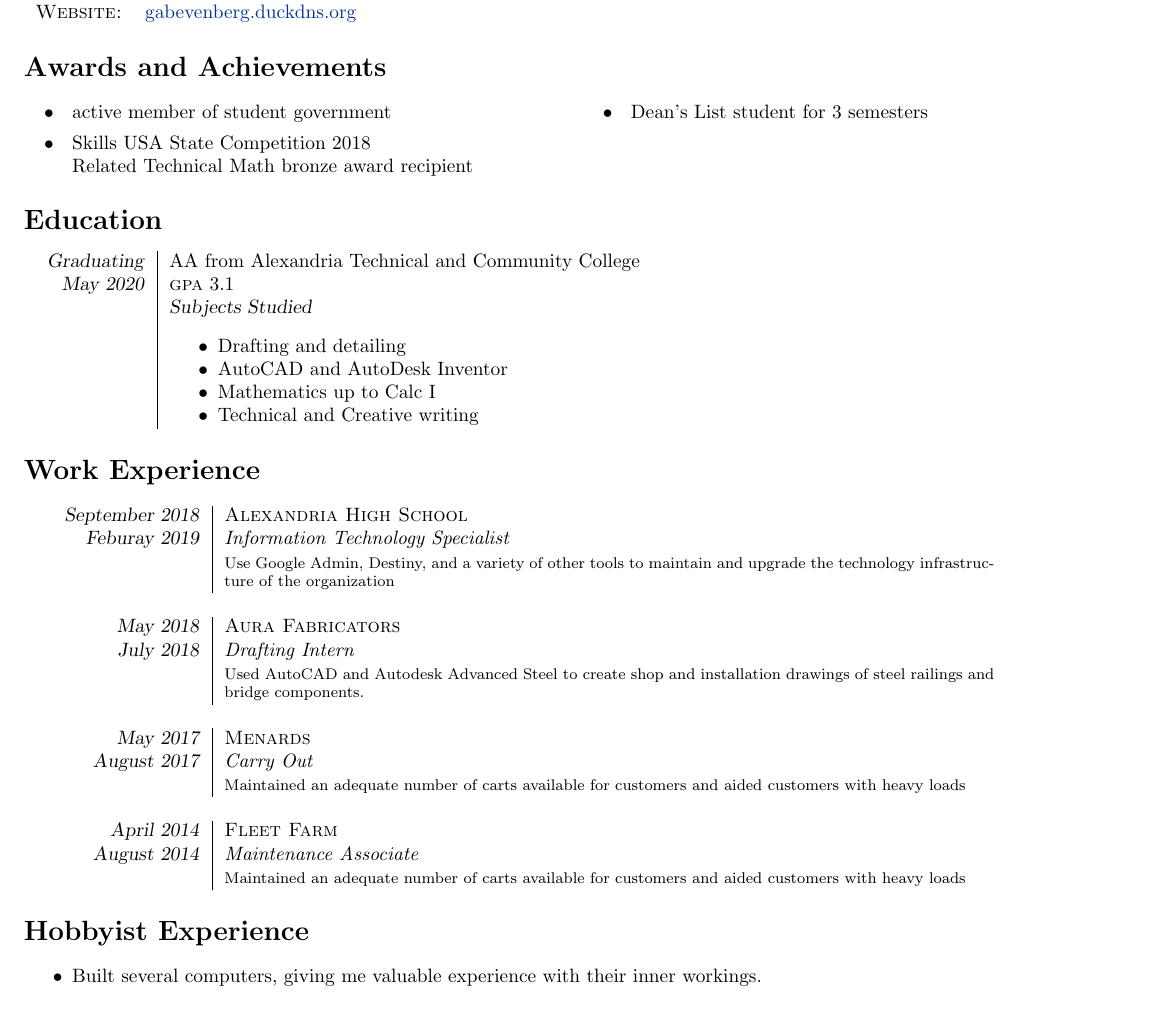
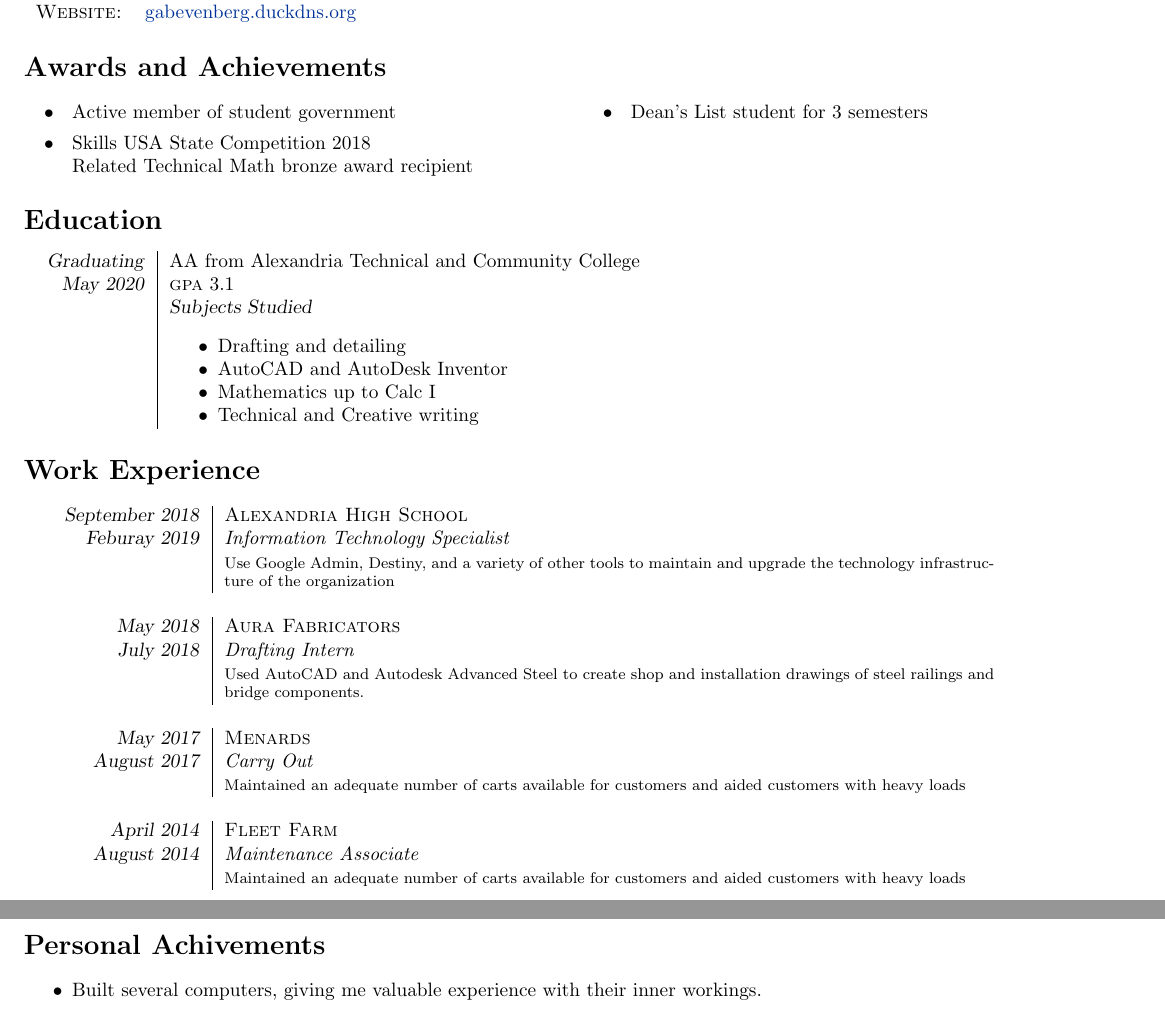
Before and after one commit to gabevenberg/resume, a LaTeX CV (resume.tex): part of page 1 of 2 before the commit and two parts of pages 1 and 2 of 2 after it, the two joined at a grey line, cut so that both start at the same text. Compiled offline with pdfLaTeX.

Commit message:
some structural changes

```diff
--- a/resume.tex
+++ b/resume.tex
@@ -62,7 +62,8 @@
 	\textsl{August 2014}  & \emph{Maintenance Associate}\\
 	&\footnotesize{Maintained an adequate number of carts available for customers and aided customers with heavy loads}\\
 	\end{tabular}
-\section*{Hobbyist Experience}
+\newpage
+\section*{Personal Achivements}
 	\begin{itemize}
 	\item Built several computers, giving me valuable experience with their inner workings.
 	\item Use a Linux OS on a daily basis, giving me experience with the use and maintenance of UNIX-based systems.
```
Also changed, not shown: resume.pdf, resume.tex (4 more changed lines), 1 other file.
